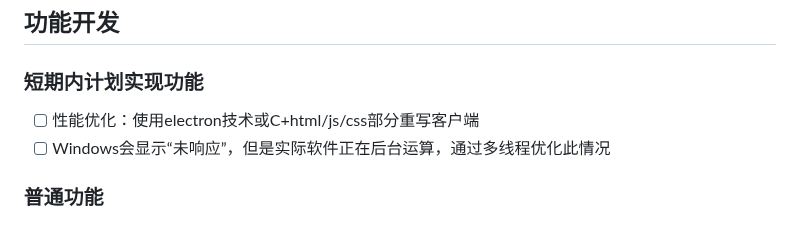
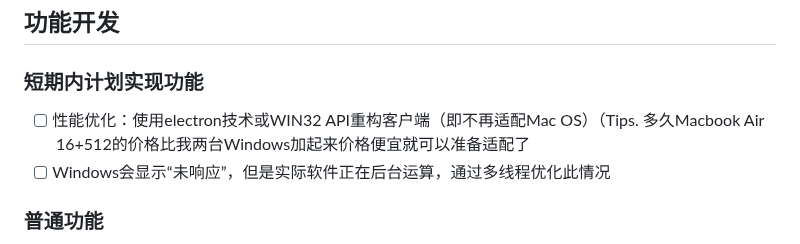
Before and after one commit to Muyu-Chen/Auto-Essay-Grader, a Markdown page: README.md, the part around the change. Drawn GitHub-style.

```diff
--- a/README.md
+++ b/README.md
@@ -97,7 +97,7 @@ Finally, run `pyinstaller GUIClient.spec`.
 # Todo
 ## 功能开发
 ### 短期内计划实现功能
-- [ ] 性能优化：使用electron技术或C+html/js/css部分重写客户端
+- [ ] 性能优化：使用electron技术或WIN32 API重构客户端（即不再适配Mac OS）（Tips. 多久Macbook Air 16+512的价格比我两台Windows加起来价格便宜就可以准备适配了
 - [ ] Windows会显示“未响应”，但是实际软件正在后台运算，通过多线程优化此情况
 
 ### 普通功能
```
